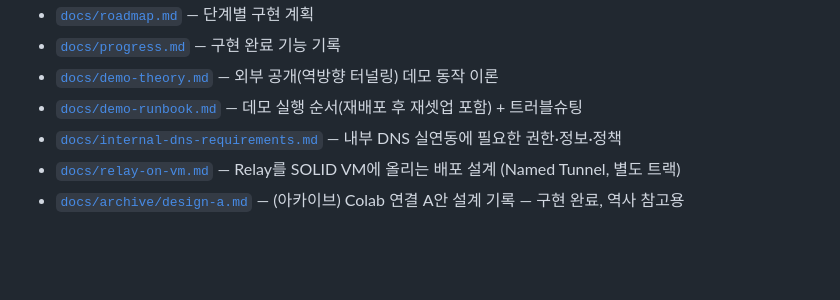
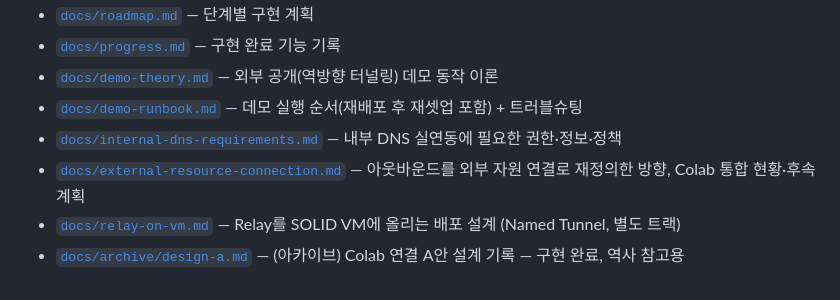
Before and after one commit to parksehyn/slink, a Markdown page: CLAUDE.md, the part around the change. Drawn GitHub-style; blank space fills up the shorter version.

```diff
--- a/CLAUDE.md
+++ b/CLAUDE.md
@@ -89,5 +89,6 @@ docs/             설계·로드맵·진행 문서
 - [`docs/demo-theory.md`](docs/demo-theory.md) — 외부 공개(역방향 터널링) 데모 동작 이론
 - [`docs/demo-runbook.md`](docs/demo-runbook.md) — 데모 실행 순서(재배포 후 재셋업 포함) + 트러블슈팅
 - [`docs/internal-dns-requirements.md`](docs/internal-dns-requirements.md) — 내부 DNS 실연동에 필요한 권한·정보·정책
+- [`docs/external-resource-connection.md`](docs/external-resource-connection.md) — 아웃바운드를 외부 자원 연결로 재정의한 방향, Colab 통합 현황·후속 계획
 - [`docs/relay-on-vm.md`](docs/relay-on-vm.md) — Relay를 SOLID VM에 올리는 배포 설계 (Named Tunnel, 별도 트랙)
 - [`docs/archive/design-a.md`](docs/archive/design-a.md) — (아카이브) Colab 연결 A안 설계 기록 — 구현 완료, 역사 참고용
```
Also changed, not shown: docs/external-resource-connection.md (added, +157 -0 lines), docs/todo-next.md (+7 -3 lines).
